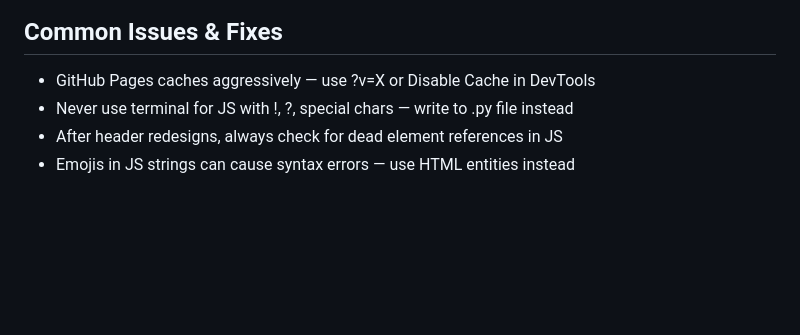
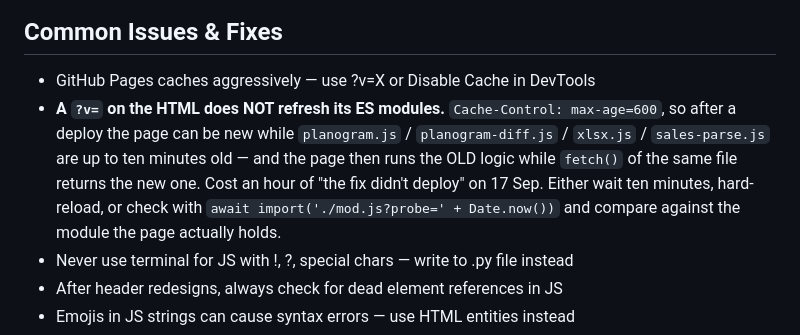
Before and after one commit to ashrosa7626/petron-task, a Markdown page: CLAUDE.md, the part around the change. Rendered like a GitHub page; blank space fills up the shorter version.

Commit message:
docs: a ?v= on the HTML does not refresh its ES modules
max-age=600 on GitHub Pages, so a page can be new while the modules it
imports are up to ten minutes old, running the old logic while a fetch of
the same file returns the new one.

Co-Authored-By: Claude Opus 5 <noreply@anthropic.com>

```diff
--- a/CLAUDE.md
+++ b/CLAUDE.md
@@ -97,6 +97,13 @@ Hosted on GitHub Pages: https://ashrosa7626.github.io/petron-task/
 
 ## Common Issues & Fixes
 - GitHub Pages caches aggressively — use ?v=X or Disable Cache in DevTools
+- **A `?v=` on the HTML does NOT refresh its ES modules.** `Cache-Control: max-age=600`,
+  so after a deploy the page can be new while `planogram.js` / `planogram-diff.js` /
+  `xlsx.js` / `sales-parse.js` are up to ten minutes old — and the page then runs the
+  OLD logic while `fetch()` of the same file returns the new one. Cost an hour of
+  "the fix didn't deploy" on 17 Sep. Either wait ten minutes, hard-reload, or check
+  with `await import('./mod.js?probe=' + Date.now())` and compare against the module
+  the page actually holds.
 - Never use terminal for JS with !, ?, special chars — write to .py file instead
 - After header redesigns, always check for dead element references in JS
 - Emojis in JS strings can cause syntax errors — use HTML entities instead
```
